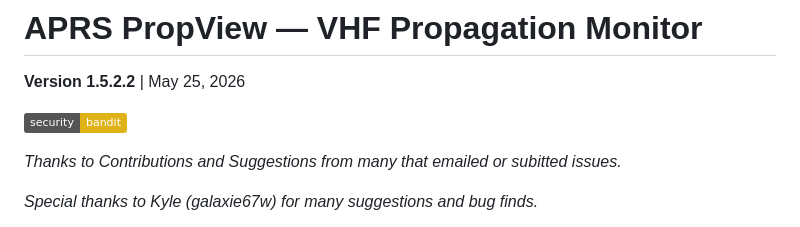
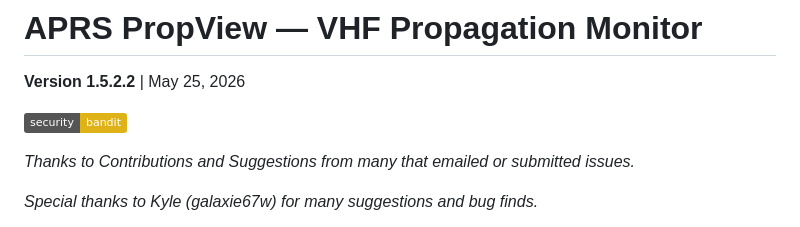
Before and after one commit to RF-YVY/APRS-PropView, a Markdown page: README.md, the part around the change. GitHub-like rendering; badges without logos.

```diff
--- a/README.md
+++ b/README.md
@@ -4,7 +4,7 @@
 
 [![security: bandit](https://img.shields.io/badge/security-bandit-yellow.svg)](https://github.com/PyCQA/bandit)
 
-*Thanks to Contributions and Suggestions from many that emailed or subitted issues.*
+*Thanks to Contributions and Suggestions from many that emailed or submitted issues.*
 
 *Special thanks to Kyle (galaxie67w) for many suggestions and bug finds.*
 
```
